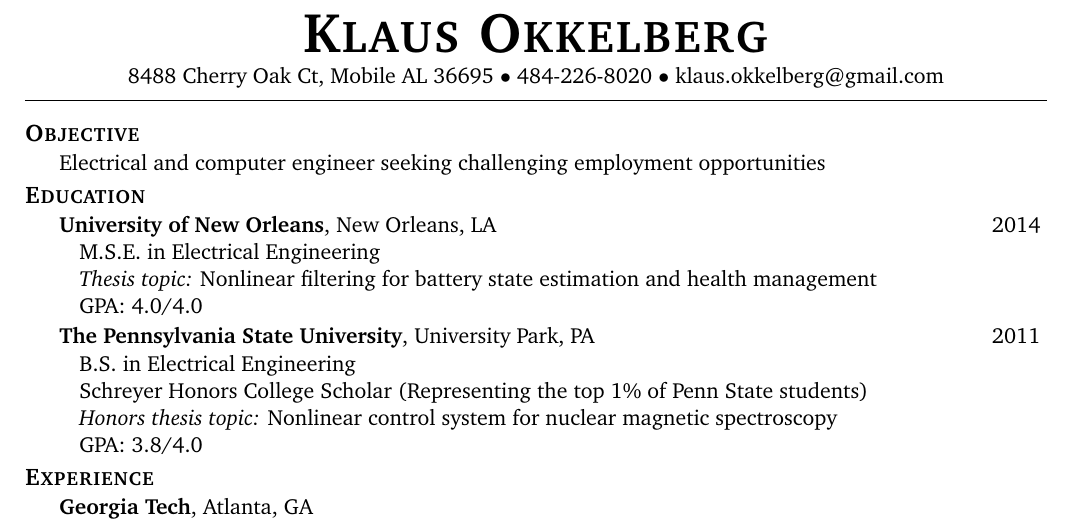
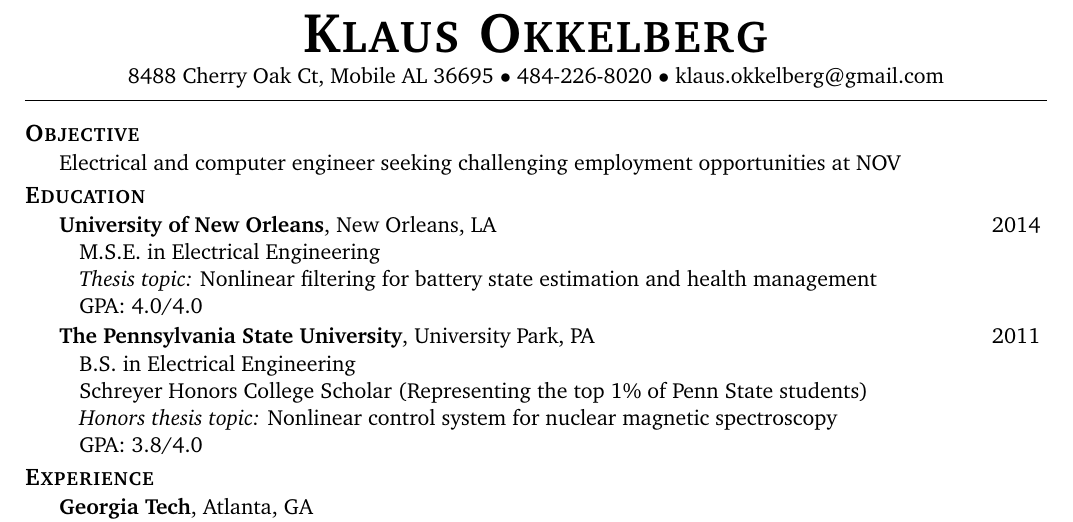
Before and after one commit to slayerskaiser/resume, a LaTeX CV (resume.tex): part of page 1 of 2, cut so that both start at the same text. Compiled offline with pdfLaTeX.

Commit message:
Change objective for NOV

```diff
--- a/resume.tex
+++ b/resume.tex
@@ -89,7 +89,7 @@
 \resheading{Objective}
 \begin{itemize}[itemsep=0pt]
 %\item[] \resentrysinglecol{Electrical engineer seeking a job in the areas of control systems, digital signal processing, or communications}
-\item[] \resentrysinglecol{Electrical and computer engineer seeking challenging employment opportunities}
+\item[] \resentrysinglecol{Electrical and computer engineer seeking challenging employment opportunities at NOV}
 \end{itemize}
 \vspace{-6pt}
 
```
Also changed, not shown: resume.pdf, 1 other file.
